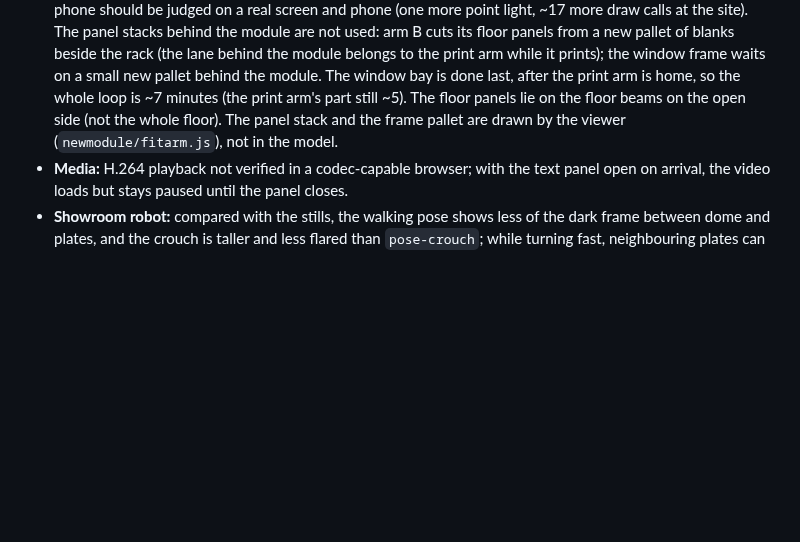
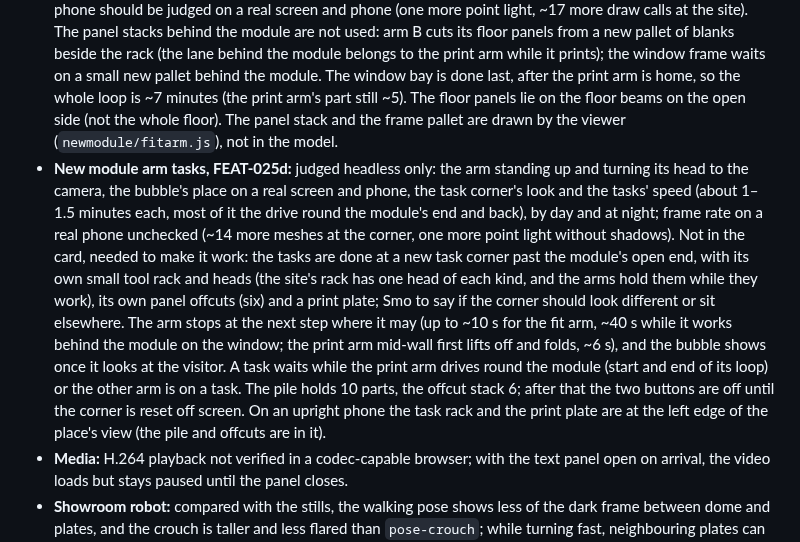
Before and after one commit to smoaf/portfolio, a Markdown page: docs/open-items.md, the part around the change. GitHub-like rendering; blank space fills up the shorter version.

Commit message:
FEAT-025d: open items
Co-Authored-By: Claude Opus 5.5 <noreply@anthropic.com>
Claude-Session: https://claude.ai/code/session_017cUDhGEtM99j5cK1bWr5Np

```diff
--- a/docs/open-items.md
+++ b/docs/open-items.md
@@ -21,6 +21,7 @@ Collected 16 Oct 2026 from the progress logs of all build runs (Photo Safari, wo
 - **New module worksite, FEAT-025a:** judged headless only: the arms' look (slim enough? the parked pose), the tool heads (small from the place's view), the hose's loops and the whole site by day and at night should be judged on a real screen and phone. The New module view was aimed a little lower and towards the open side so the dock and the rack are in it on a computer; on an upright phone the existing big cactus in front covers part of the tool rack. The worksite costs ~55 more draw calls per frame at the overview (~5%, 23 meshes); frame rate on a real phone unchecked. The arms and heads are drawn by the viewer (`newmodule/worksite.js`), the fixed equipment is in the model: the positions in both files must be kept in step.
 - **New module print arm, FEAT-025b:** judged headless only: the arm's speed and smoothness, the glow of the fresh bead by day and at night and the night light should be judged on a real screen and phone (frame rate on a real phone unchecked; one more point light in the scene). The card's three open bays are printed (between the four ribs); the gap between the last rib (y 0.2) and the clad bays (from 1.6) stays open. Only the back wall is printed: the open side stays open and the roof between the chamfers is not printed (no supports). From the overview the site is nearly always in view, so after one loop the arm stays docked until the site leaves the view.
 - **New module second arm, FEAT-025c:** judged headless only: the speed of the second arm (brisker than the print arm), the scan fan, laser beam, sparks and weld flashes by day and at night, and the frame rate on a real phone should be judged on a real screen and phone (one more point light, ~17 more draw calls at the site). The panel stacks behind the module are not used: arm B cuts its floor panels from a new pallet of blanks beside the rack (the lane behind the module belongs to the print arm while it prints); the window frame waits on a small new pallet behind the module. The window bay is done last, after the print arm is home, so the whole loop is ~7 minutes (the print arm's part still ~5). The floor panels lie on the floor beams on the open side (not the whole floor). The panel stack and the frame pallet are drawn by the viewer (`newmodule/fitarm.js`), not in the model.
+- **New module arm tasks, FEAT-025d:** judged headless only: the arm standing up and turning its head to the camera, the bubble's place on a real screen and phone, the task corner's look and the tasks' speed (about 1–1.5 minutes each, most of it the drive round the module's end and back), by day and at night; frame rate on a real phone unchecked (~14 more meshes at the corner, one more point light without shadows). Not in the card, needed to make it work: the tasks are done at a new task corner past the module's open end, with its own small tool rack and heads (the site's rack has one head of each kind, and the arms hold them while they work), its own panel offcuts (six) and a print plate; Smo to say if the corner should look different or sit elsewhere. The arm stops at the next step where it may (up to ~10 s for the fit arm, ~40 s while it works behind the module on the window; the print arm mid-wall first lifts off and folds, ~6 s), and the bubble shows once it looks at the visitor. A task waits while the print arm drives round the module (start and end of its loop) or the other arm is on a task. The pile holds 10 parts, the offcut stack 6; after that the two buttons are off until the corner is reset off screen. On an upright phone the task rack and the print plate are at the left edge of the place's view (the pile and offcuts are in it).
 - **Media:** H.264 playback not verified in a codec-capable browser; with the text panel open on arrival, the video loads but stays paused until the panel closes.
 - **Showroom robot:** compared with the stills, the walking pose shows less of the dark frame between dome and plates, and the crouch is taller and less flared than `pose-crouch`; while turning fast, neighbouring plates can overlap a little; size (1.5× the real robot) is a guess to judge on the live site.
 - **Van (run 06):** the camera's size and angle, the seat and lamp colours and the clear tape on the polaroid were judged only headless; the clear tape on the 3D polaroid reads a little greyish over the brown cover from the album view. The field case on the passenger seat was kept (mostly hidden by the seat back). The back is only seen when looking round (behind the starting view).
```
